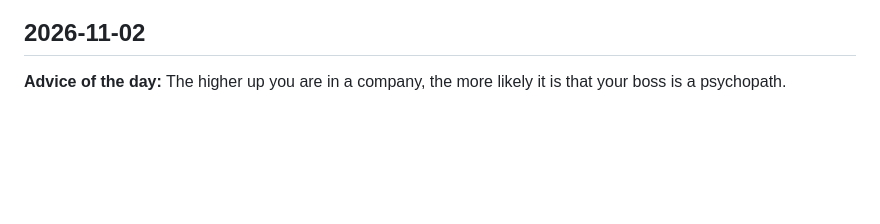
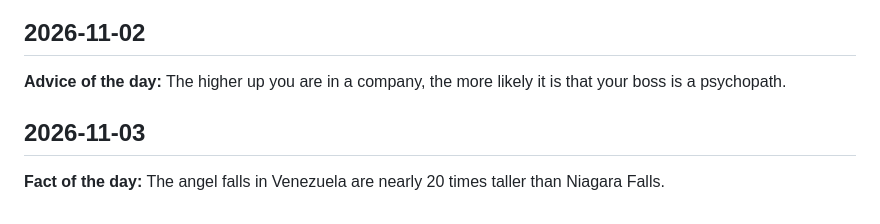
Before and after one commit to YogeshRajasekhar/JARVIS, a Markdown page: KNOWLEDGE_LOG.md, the part around the change. Drawn GitHub-style; blank space fills up the shorter version.

Commit message:
chore: daily knowledge log entry (2026-11-03 08:33 UTC)

```diff
--- a/KNOWLEDGE_LOG.md
+++ b/KNOWLEDGE_LOG.md
@@ -1342,3 +1342,7 @@ A running log of daily facts, quotes, and words, auto-posted by GitHub Actions.
 ## 2026-11-02
 
 **Advice of the day:** The higher up you are in a company, the more likely it is that your boss is a psychopath.
+
+## 2026-11-03
+
+**Fact of the day:** The angel falls in Venezuela are nearly 20 times taller than Niagara Falls.
```
